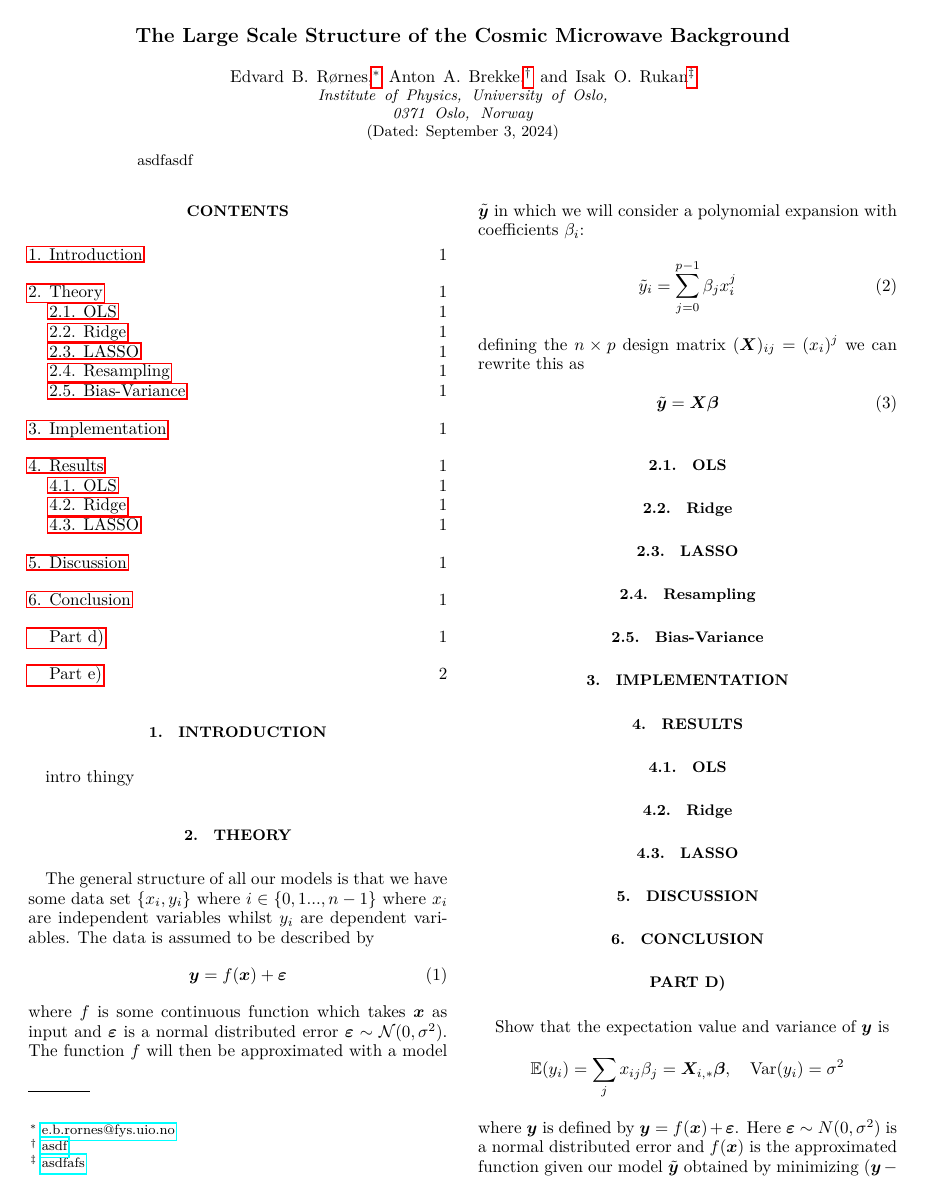
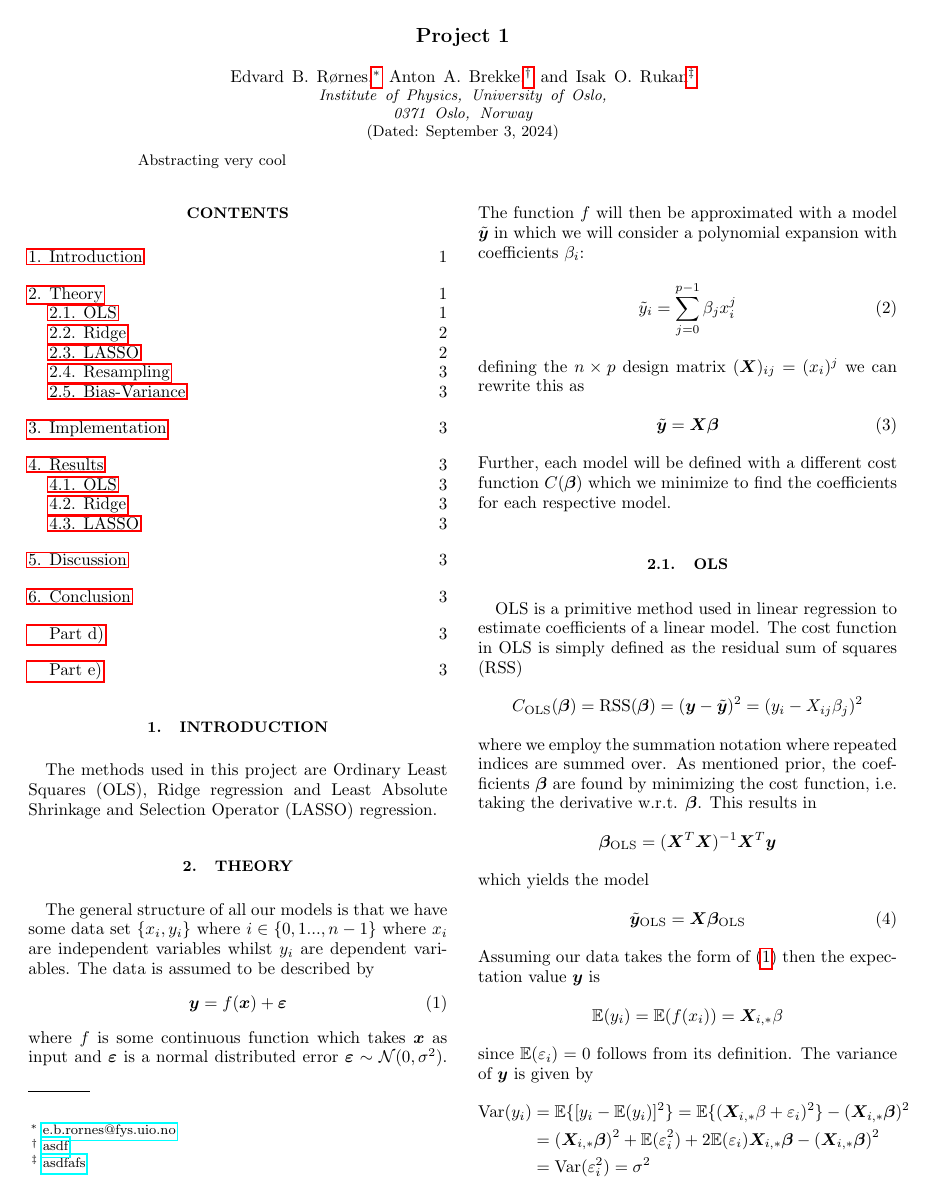
Before and after one commit to EdvardRornes/FYS-STK4155, a LaTeX paper (Project 1/project1.tex): page 1 of 2 before the commit and page 1 of 3 after it. The pictures show the PDF file Project 1/project1.pdf that the author committed with the source.

Commit message:
more project 1 stuff

```diff
--- a/Project 1/project1.tex
+++ b/Project 1/project1.tex
@@ -88,8 +89,7 @@ aps,
 
 \begin{document}
 
-\title{The Large Scale Structure of the Cosmic Microwave Background}
-
+\title{Project 1}
 \author{Edvard B. Rørnes}
 \email{e.b.rornes@fys.uio.no}
 \author{Anton A. Brekke}
@@ -97,20 +97,23 @@ aps,
 \author{Isak O. Rukan}
 \email{asdfafs}
 \affiliation{Institute of Physics, University of Oslo,\\0371 Oslo,  Norway}
+\date{\today}
 
-\date{\today}
 \begin{abstract}
-	asdfasdf
+	Abstracting very cool
 \end{abstract}
+
 \maketitle
 \tableofcontents
+
 \section{Introduction}
-intro thingy
+The methods used in this project are Ordinary Least Squares (OLS), Ridge regression and Least Absolute Shrinkage and Selection Operator (LASSO) regression.
 
 \section{Theory}
 The general structure of all our models is that we have some data set $\{x_i,y_i\}$ where $i\in\{0,1...,n-1\}$ where $x_i$ are independent variables whilst $y_i$ are dependent variables. The data is assumed to be described by
 \begin{align}
 	\bm y=f(\bm x)+\bm \varepsilon
+	\label{eq:data}
 \end{align}
 where $f$ is some continuous function which takes $\bm x$ as input and $\bm\varepsilon$ is a normal distributed error $\bm\varepsilon\sim\mathcal{N}(0,\sigma^2)$. The function $f$ will then be approximated with a model $\tilde{\bm y}$ in which we will consider a polynomial expansion with coefficients $\beta_i$:
 \begin{align}
@@ -120,6 +123,27 @@ defining the $n\times p$ design matrix $(\bm X)_{ij}=(x_i)^j$ we can rewrite thi
 \begin{align}
 	\tilde{\bm y}=\bm X\bm\beta
 \end{align}
-
+Further, each model will be defined with a different cost function $C(\bm\beta)$ which we minimize to find the coefficients for each respective model.
 
 \subsection{OLS}
+OLS is a primitive method used in linear regression to estimate coefficients of a linear model. The cost function in OLS is simply defined as the residual sum of squares (RSS)
+\begin{align*}
+	C_\text{OLS}(\bm\beta)=\text{RSS}(\bm\beta)=(\bm y-\tilde{\bm y})^2=(y_i-X_{ij}\beta_j)^2
+\end{align*}
+where we employ the summation notation where repeated indices are summed over. As mentioned prior, the coefficients $\bm\beta$ are found by minimizing the cost function, i.e. taking the derivative w.r.t. $\bm\beta$. This results in
+\begin{align*}
+	\bm\beta_\text{OLS}=(\bm X^T\bm X)^{-1}\bm X^T\bm y
+\end{align*}
+which yields the model
+\begin{align}
+	\tilde{\bm y}_\text{OLS}=\bm X\bm \beta_\text{OLS}
+\end{align}
+Assuming our data takes the form of (\ref{eq:data}) then the expectation value $\bm y$ is
+\begin{align*}
+	\mathbb{E}(y_i)=\mathbb{E}(f(x_i))=\bm X_{i,*}\beta
+\end{align*}
+since $\mathbb{E}(\varepsilon_i)=0$ follows from its definition. The variance of $\bm y$ is given by
+\begin{align*}
+	\text{Var}(y_i)&=\mathbb{E}\{[y_i-\mathbb{E}(y_i)]^2\}=\mathbb{E}\{(\bm X_{i,*}\beta+\varepsilon_i)^2\}-(\bm X_{i,*}\bm\beta)^2\\
+	&=(\bm X_{i,*}\bm\beta)^2+\mathbb{E}(\varepsilon_i^2)+2\mathbb{E}(\varepsilon_i)\bm X_{i,*}\bm\beta-(\bm X_{i,*}\bm\beta)^2\\
+	&=\text{Var}(\varepsilon_i^2)=\sigma^2
@@ -125,0 +153,3 @@ defining the $n\times p$ design matrix $(\bm X)_{ij}=(x_i)^j$ we can rewrite thi
+	\mathbb{E}(\hat{\bm\beta}_\text{OLS})&=\mathbb{E}[ (\bm X^T\bm X)^{-1}\bm X^T\bm y]\\
+	&=(\bm X^T\bm X)^{-1}\bm X^T \mathbb{E}[\bm y]\\
+	&=(\bm X^T\bm X)^{-1}\bm X^T\bm X\bm\beta=\bm\beta.
@@ -125,0 +167 @@ defining the $n\times p$ design matrix $(\bm X)_{ij}=(x_i)^j$ we can rewrite thi
+	&=\sigma^2(\bm X^T \bm X)^{-1}
@@ -127,0 +173 @@ defining the $n\times p$ design matrix $(\bm X)_{ij}=(x_i)^j$ we can rewrite thi
+	C_\text{Ridge}(\bm\beta)=C_\text{OLS}(\bm\beta)+\lambda\bm\beta^2
@@ -127,0 +178,5 @@ defining the $n\times p$ design matrix $(\bm X)_{ij}=(x_i)^j$ we can rewrite thi
+	0&=\pdv{C_\text{Ridge}}{\bm{\beta}}=-\f2n(\bm{y}-\bm{X}\bm{\beta})^T\bm{X}+2\lambda\bm{\beta}^T\\
+	&=\f2n(\bm{\beta}^T\bm{X}^T\bm{X}-\bm{y}^T\bm{X})+2\lambda\bm{\beta}^T\\
+	0&=\bm{\beta}^T(\bm{X}^T\bm{X}+\tilde{\lambda}\bm{I})-\bm{y}^T\bm{X}\\
+	\bm{\beta}^T&=\bm{y}^T\bm{X}(\bm{X}^T\bm{X}+\tilde{\lambda}\bm{I})^{-1}\\
+	\bm{\beta}&=(\bm{X}^T\bm{X}+\lambda\bm{I})^{-1}\bm{X}^T\bm{y}
@@ -127,0 +186,3 @@ defining the $n\times p$ design matrix $(\bm X)_{ij}=(x_i)^j$ we can rewrite thi
+	\tilde{\bm{y}}_\text{Ridge}&=\bm{X\beta}_\text{Ridge}=\bm{X}(\bm{X}^T\bm{X}+\lambda\bm I)^{-1}\bm{X}^T\bm{y}\\
+	&=\bm{U\Sigma V}^T((\bm{U\Sigma V}^T)^T\bm{U\Sigma V}^T+\lambda\bm I)^{-1}(\bm{U\Sigma V}^T)^T\bm{y}\\
+	&=\bm{U\Sigma V}^T(\bm{V}\bm{\Sigma}^T\bm{\Sigma}\bm{V}^T+\lambda\bm I)^{-1}\bm{V}\bm{\Sigma}^T\bm{U}^T\bm{y}\\
@@ -129,0 +198,3 @@ defining the $n\times p$ design matrix $(\bm X)_{ij}=(x_i)^j$ we can rewrite thi
+	C_\text{Ridge}(\bm\beta)=C_\text{OLS}(\bm\beta)+\lambda||\bm\beta||_1
+\end{align}
+where
@@ -148,13 +223,3 @@ defining the $n\times p$ design matrix $(\bm X)_{ij}=(x_i)^j$ we can rewrite thi
 
 
 \section*{Part d)}
-Show that the expectation value and variance of $\bm y$ is
-\begin{align*}
-	\mathbb{E}(y_i)=\sum_{j}x_{ij}\beta_j=\bm X_{i,*}\bm\beta,\quad
-	\text{Var}(y_i)=\sigma^2
-\end{align*}
-where $\bm y$ is defined by $\bm y=f(\bm x)+\bm \varepsilon$. Here $\bm \varepsilon\sim N(0,\sigma^2)$ is a normal distributed error and $f(\bm x)$ is the approximated function given our model $\tilde{\bm y}$ obtained by minimizing $(\bm y-\tilde{\bm y})^2$ with $\tilde{\bm y}=\bm X\bm \beta$. With the OLS expression for $\hat{\bm \beta}$ also show that
-\begin{align*}
-	\mathbb{E}(\hat{\bm \beta})=\bm\beta
-\end{align*}
-and
@@ -176,7 +225,0 @@ The optimal parameters $\beta$ for OLS are given by
-\begin{align*}
-	\hat{\bm \beta}_\text{OSL}=(\bm X^T\bm X)^{-1}\bm X^T\bm y
-\end{align*}
-which yields the expectation value
-\begin{align*}
-	\mathbb{E}(\hat{\bm\beta}_\text{OLS})=\mathbb{E}[ (\bm X^T\bm X)^{-1}\bm X^T\bm y]=(\bm X^T\bm X)^{-1}\bm X^T \mathbb{E}[\bm y]=(\bm X^T\bm X)^{-1}\bm X^T\bm X\bm\beta=\bm\beta.
-\end{align*}
```
Also changed, not shown: Project 1/project1.pdf, Project 1/project1.tex (60 more changed lines).
